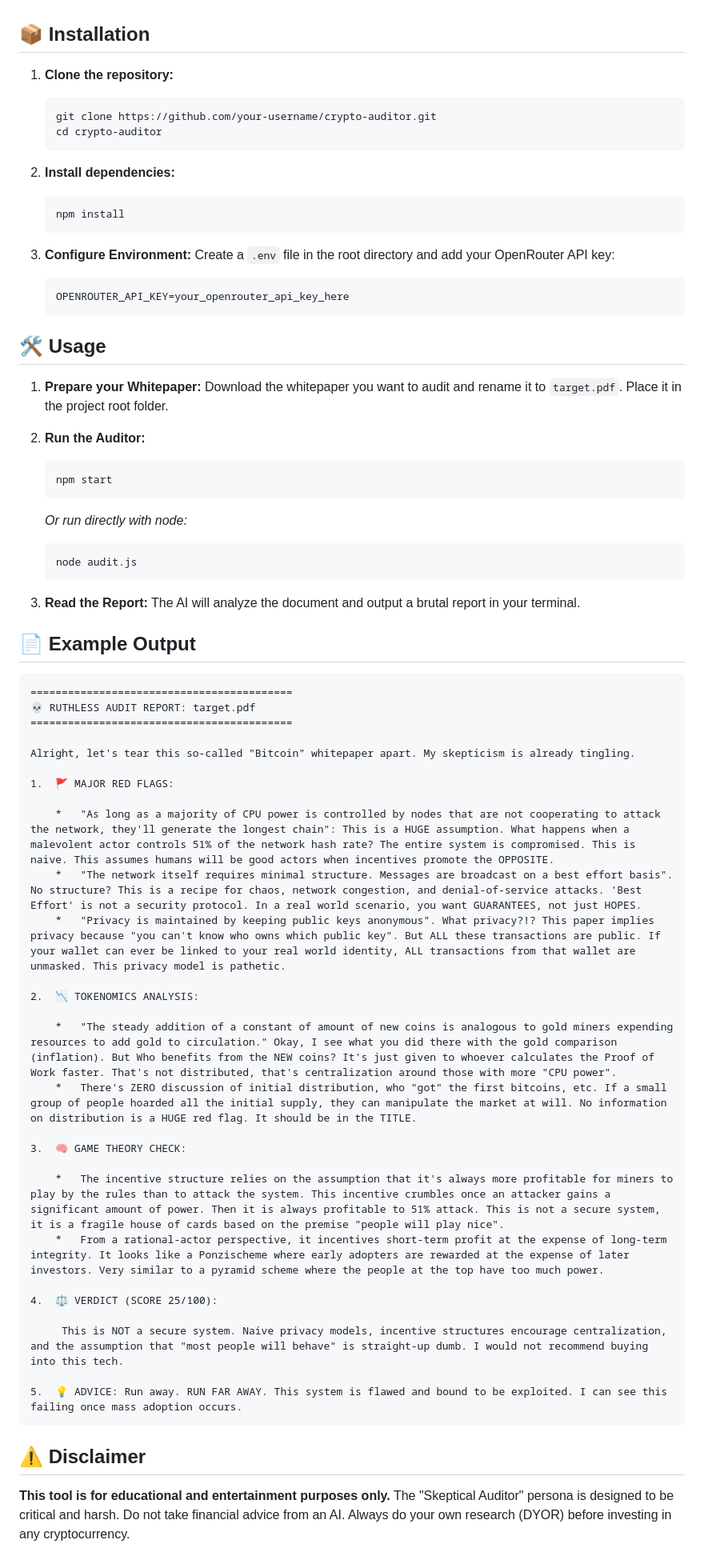
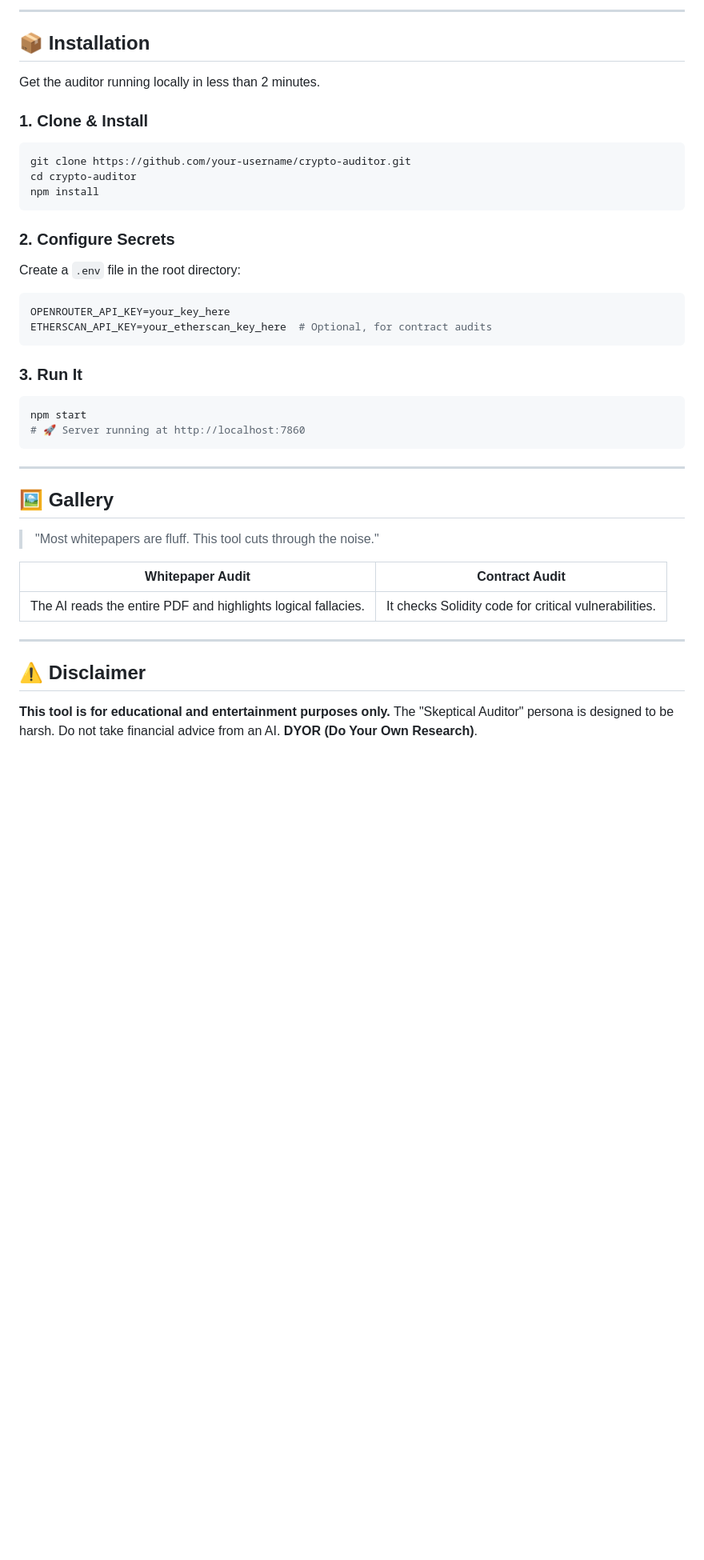
Before and after one commit to krsnmlna1/crypto-auditor, a Markdown page: README.md, the part around one of its changes. Shown at 80% size. Drawn GitHub-style; blank space fills up the shorter version.

````diff
--- a/README.md
+++ b/README.md
@@ -14,80 +63,47 @@ This tool uses **Google's Gemini 2.0 Flash** (via OpenRouter) to read PDF whitep
+---
 
 ## 📦 Installation
 
-1.  **Clone the repository:**
+Get the auditor running locally in less than 2 minutes.
 
-    ```bash
-    git clone https://github.com/your-username/crypto-auditor.git
-    cd crypto-auditor
-    ```
+### 1. Clone & Install
 
-2.  **Install dependencies:**
+```bash
+git clone https://github.com/your-username/crypto-auditor.git
+cd crypto-auditor
+npm install
+```
 
-    ```bash
-    npm install
-    ```
+### 2. Configure Secrets
 
-3.  **Configure Environment:**
-    Create a `.env` file in the root directory and add your OpenRouter API key:
-    ```env
-    OPENROUTER_API_KEY=your_openrouter_api_key_here
-    ```
+Create a `.env` file in the root directory:
 
-## 🛠️ Usage
+```env
+OPENROUTER_API_KEY=your_key_here
+ETHERSCAN_API_KEY=your_etherscan_key_here  # Optional, for contract audits
+```
 
-1.  **Prepare your Whitepaper:**
-    Download the whitepaper you want to audit and rename it to `target.pdf`.
-    Place it in the project root folder.
+### 3. Run It
 
-2.  **Run the Auditor:**
+```bash
+npm start
+# 🚀 Server running at http://localhost:7860
+```
 
-    ```bash
-    npm start
-    ```
+---
 
-    _Or run directly with node:_
+## 🖼️ Gallery
 
-    ```bash
-    node audit.js
-    ```
+> "Most whitepapers are fluff. This tool cuts through the noise."
 
-3.  **Read the Report:**
-    The AI will analyze the document and output a brutal report in your terminal.
+|                       Whitepaper Audit                        |                    Contract Audit                     |
+| :-----------------------------------------------------------: | :---------------------------------------------------: |
+| The AI reads the entire PDF and highlights logical fallacies. | It checks Solidity code for critical vulnerabilities. |
 
-## 📄 Example Output
-
-```text
-==========================================
-💀 RUTHLESS AUDIT REPORT: target.pdf
-==========================================
-
-Alright, let's tear this so-called "Bitcoin" whitepaper apart. My skepticism is already tingling.
-
-1.  🚩 MAJOR RED FLAGS:
-
-    *   "As long as a majority of CPU power is controlled by nodes that are not cooperating to attack the network, they'll generate the longest chain": This is a HUGE assumption. What happens when a malevolent actor controls 51% of the network hash rate? The entire system is compromised. This is naive. This assumes humans will be good actors when incentives promote the OPPOSITE.
-    *   "The network itself requires minimal structure. Messages are broadcast on a best effort basis". No structure? This is a recipe for chaos, network congestion, and denial-of-service attacks. 'Best Effort' is not a security protocol. In a real world scenario, you want GUARANTEES, not just HOPES.
-    *   "Privacy is maintained by keeping public keys anonymous". What privacy?!? This paper implies privacy because "you can't know who owns which public key". But ALL these transactions are public. If your wallet can ever be linked to your real world identity, ALL transactions from that wallet are unmasked. This privacy model is pathetic.
-
-2.  📉 TOKENOMICS ANALYSIS:
-
-    *   "The steady addition of a constant of amount of new coins is analogous to gold miners expending resources to add gold to circulation." Okay, I see what you did there with the gold comparison (inflation). But Who benefits from the NEW coins? It's just given to whoever calculates the Proof of Work faster. That's not distributed, that's centralization around those with more "CPU power".
-    *   There's ZERO discussion of initial distribution, who "got" the first bitcoins, etc. If a small group of people hoarded all the initial supply, they can manipulate the market at will. No information on distribution is a HUGE red flag. It should be in the TITLE.
-
-3.  🧠 GAME THEORY CHECK:
-
-    *   The incentive structure relies on the assumption that it's always more profitable for miners to play by the rules than to attack the system. This incentive crumbles once an attacker gains a significant amount of power. Then it is always profitable to 51% attack. This is not a secure system, it is a fragile house of cards based on the premise "people will play nice".
-    *   From a rational-actor perspective, it incentives short-term profit at the expense of long-term integrity. It looks like a Ponzischeme where early adopters are rewarded at the expense of later investors. Very similar to a pyramid scheme where the people at the top have too much power.
-
-4.  ⚖️ VERDICT (SCORE 25/100):
-
-     This is NOT a secure system. Naive privacy models, incentive structures encourage centralization, and the assumption that "most people will behave" is straight-up dumb. I would not recommend buying into this tech.
-
-5.  💡 ADVICE: Run away. RUN FAR AWAY. This system is flawed and bound to be exploited. I can see this failing once mass adoption occurs.
-```
+---
 
 ## ⚠️ Disclaimer
 
 **This tool is for educational and entertainment purposes only.**
-The "Skeptical Auditor" persona is designed to be critical and harsh. Do not take financial advice from an AI. Always do your own research (DYOR) before investing in any cryptocurrency.
+The "Skeptical Auditor" persona is designed to be harsh. Do not take financial advice from an AI. **DYOR (Do Your Own Research)**.
 
````
Also changed, not shown: other parts of README.md (+60 -9 lines).
